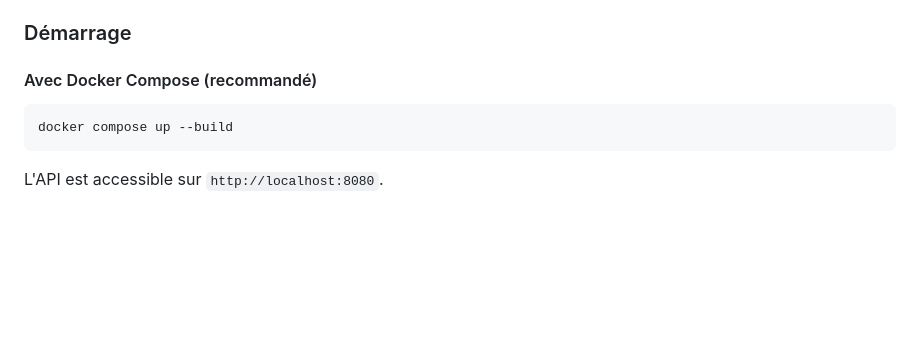
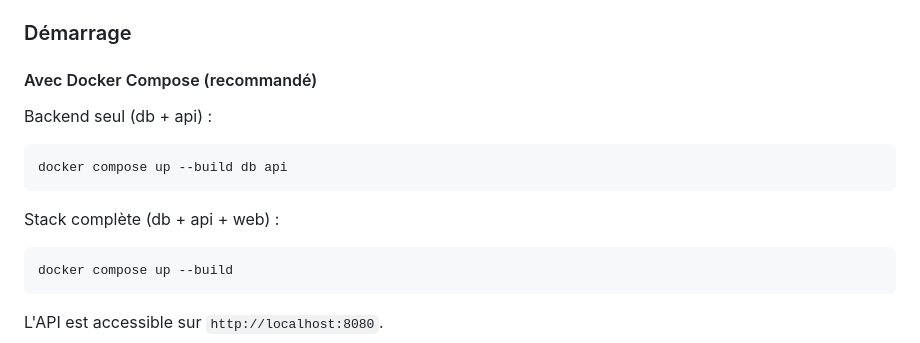
Before and after one commit to Franck1vlt/Parkyn, a Markdown page: README.md, the part around the change. Drawn GitHub-style; blank space fills up the shorter version.

Commit message:
Correctifs Readme

````diff
--- a/README.md
+++ b/README.md
@@ -74,6 +74,14 @@ openssl rand -base64 64
 ### Démarrage
 
 #### Avec Docker Compose (recommandé)
+
+Backend seul (db + api) :
+
+```bash
+docker compose up --build db api
+```
+
+Stack complète (db + api + web) :
 
 ```bash
 docker compose up --build
````
